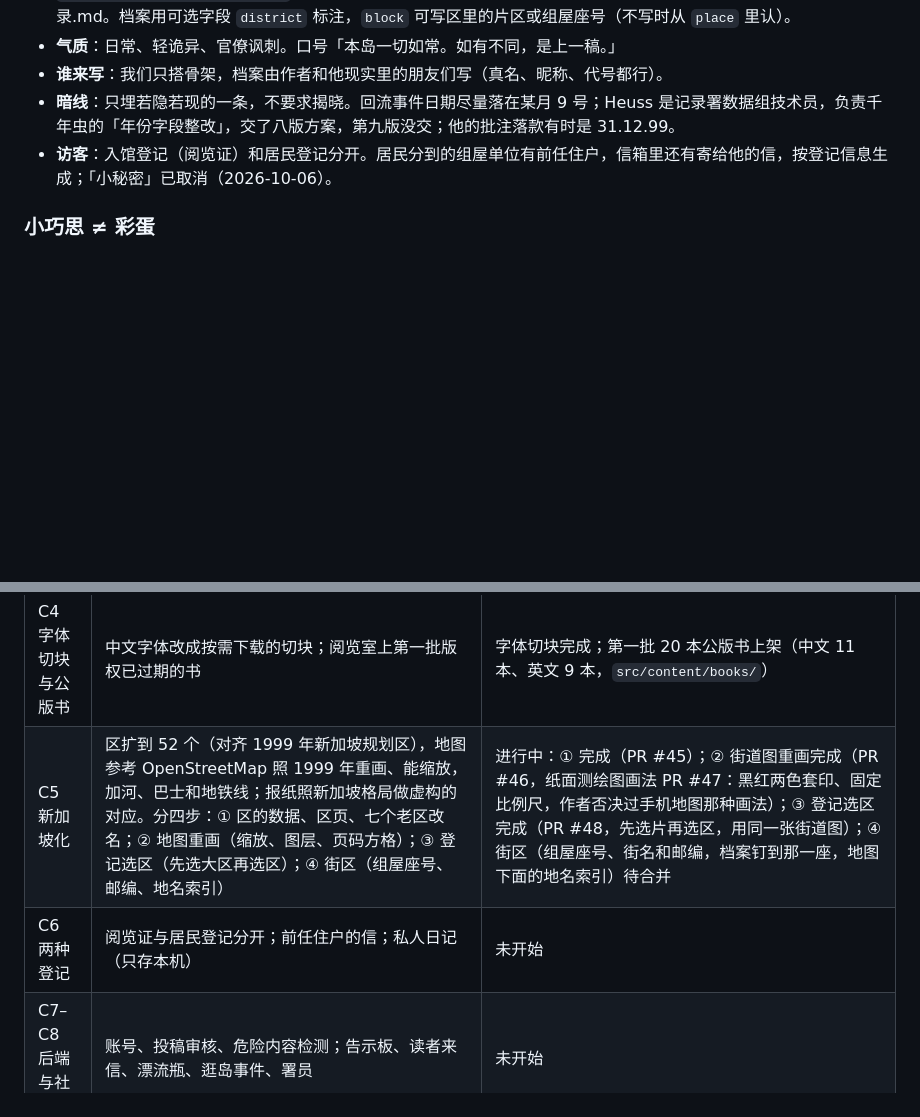
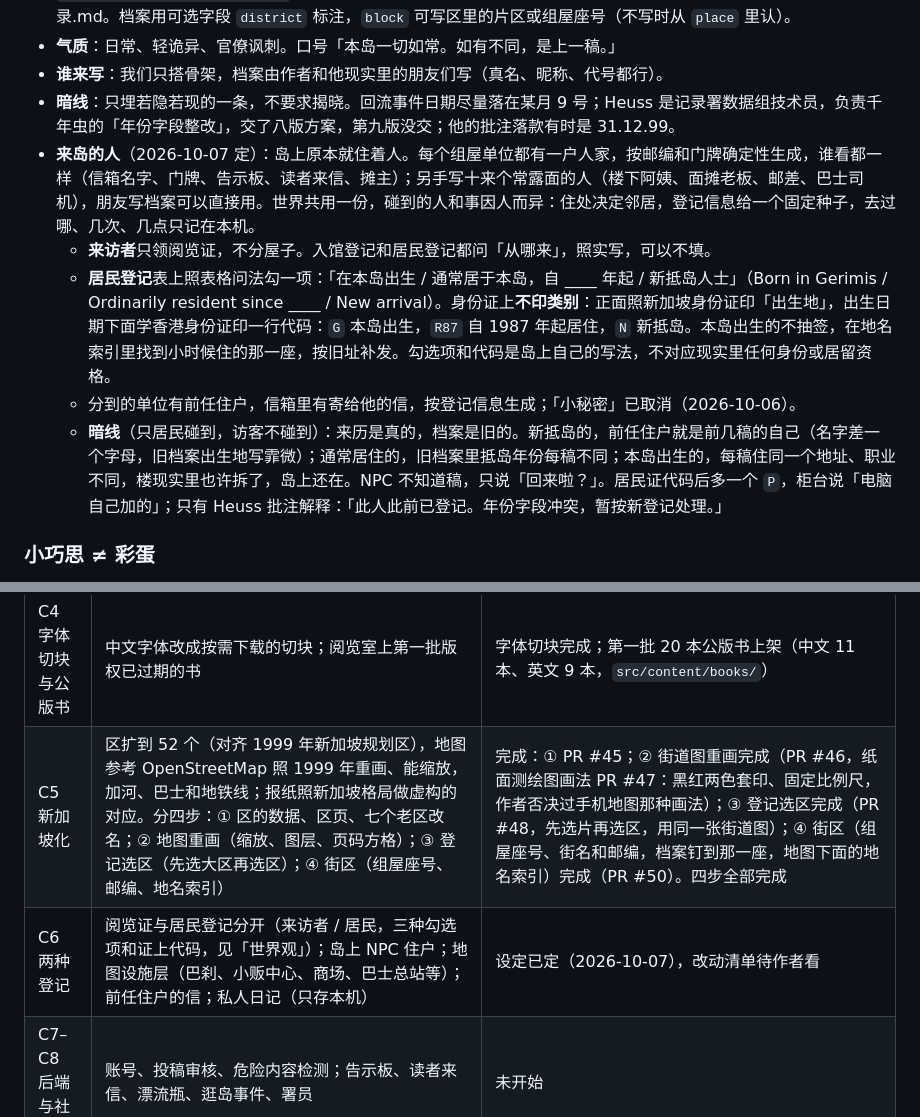
Before and after one commit to 2769824634/The-Ninth-Draft, a Markdown page: CLAUDE.md, 2 parts joined by grey strips. Drawn GitHub-style; blank space fills up the shorter version.

Commit message:
CLAUDE.md: who lives on the island, registration tick-boxes and the card code; map step 4 done (#51)
Claude-Session: https://claude.ai/code/session_012RKVup9GB89cRC4bQgkyDs

Co-authored-by: Claude <noreply@anthropic.com>

```diff
--- a/CLAUDE.md
+++ b/CLAUDE.md
@@ -53,7 +53,11 @@
 - **气质**：日常、轻诡异、官僚讽刺。口号「本岛一切如常。如有不同，是上一稿。」
 - **谁来写**：我们只搭骨架，档案由作者和他现实里的朋友们写（真名、昵称、代号都行）。
 - **暗线**：只埋若隐若现的一条，不要求揭晓。回流事件日期尽量落在某月 9 号；Heuss 是记录署数据组技术员，负责千年虫的「年份字段整改」，交了八版方案，第九版没交；他的批注落款有时是 31.12.99。
-- **访客**：入馆登记（阅览证）和居民登记分开。居民分到的组屋单位有前任住户，信箱里还有寄给他的信，按登记信息生成；「小秘密」已取消（2026-10-06）。
+- **来岛的人**（2026-10-07 定）：岛上原本就住着人。每个组屋单位都有一户人家，按邮编和门牌确定性生成，谁看都一样（信箱名字、门牌、告示板、读者来信、摊主）；另手写十来个常露面的人（楼下阿姨、面摊老板、邮差、巴士司机），朋友写档案可以直接用。世界共用一份，碰到的人和事因人而异：住处决定邻居，登记信息给一个固定种子，去过哪、几次、几点只记在本机。
+  - **来访者**只领阅览证，不分屋子。入馆登记和居民登记都问「从哪来」，照实写，可以不填。
+  - **居民登记**表上照表格问法勾一项：「在本岛出生 / 通常居于本岛，自 ____ 年起 / 新抵岛人士」（Born in Gerimis / Ordinarily resident since ____ / New arrival）。身份证上**不印类别**：正面照新加坡身份证印「出生地」，出生日期下面学香港身份证印一行代码：`G` 本岛出生，`R87` 自 1987 年起居住，`N` 新抵岛。本岛出生的不抽签，在地名索引里找到小时候住的那一座，按旧址补发。勾选项和代码是岛上自己的写法，不对应现实里任何身份或居留资格。
+  - 分到的单位有前任住户，信箱里有寄给他的信，按登记信息生成；「小秘密」已取消（2026-10-06）。
+  - **暗线**（只居民碰到，访客不碰到）：来历是真的，档案是旧的。新抵岛的，前任住户就是前几稿的自己（名字差一个字母，旧档案出生地写霏微）；通常居住的，旧档案里抵岛年份每稿不同；本岛出生的，每稿住同一个地址、职业不同，楼现实里也许拆了，岛上还在。NPC 不知道稿，只说「回来啦？」。居民证代码后多一个 `P`，柜台说「电脑自己加的」；只有 Heuss 批注解释：「此人此前已登记。年份字段冲突，暂按新登记处理。」
 
 ### 小巧思 ≠ 彩蛋
 
@@ -152,8 +156,8 @@
 | C3 纸面阅读器 | 档案摊成一张纸一页读完，不分标签；拿掉稿号滑杆，旧稿叠放；正文引用点开先出小纸条；四个房间都能打开，读完回原房间 | 完成，PR #38 已合并 |
 | C3b 原地读与分工 | 共用纸面阅读器在各房间原地打开；资料室只留出版物，署内文件、挂历、地图归办公室；导航收成三间房加地图；日报、挂历按实物重做；档案室加牛皮纸档案袋 | 进行中：调阅单、资料室只留出版物、导航收成三间房加地图（PR #39）；日报重做（报杆留在架上、桌上先选期再展开四版，旧 `/daily/` 网址带回资料室）；挂历重做（办公室墙上一月一张、往上掀、红圈、钉纸条，旧 `/calendar/` 带到挂历）；牛皮纸档案袋未开始 |
 | C4 字体切块与公版书 | 中文字体改成按需下载的切块；阅览室上第一批版权已过期的书 | 字体切块完成；第一批 20 本公版书上架（中文 11 本、英文 9 本，`src/content/books/`） |
-| C5 新加坡化 | 区扩到 52 个（对齐 1999 年新加坡规划区），地图参考 OpenStreetMap 照 1999 年重画、能缩放，加河、巴士和地铁线；报纸照新加坡格局做虚构的对应。分四步：① 区的数据、区页、七个老区改名；② 地图重画（缩放、图层、页码方格）；③ 登记选区（先选大区再选区）；④ 街区（组屋座号、邮编、地名索引） | 进行中：① 完成（PR #45）；② 街道图重画完成（PR #46，纸面测绘图画法 PR #47：黑红两色套印、固定比例尺，作者否决过手机地图那种画法）；③ 登记选区完成（PR #48，先选片再选区，用同一张街道图）；④ 街区（组屋座号、街名和邮编，档案钉到那一座，地图下面的地名索引）待合并 |
-| C6 两种登记 | 阅览证与居民登记分开；前任住户的信；私人日记（只存本机） | 未开始 |
+| C5 新加坡化 | 区扩到 52 个（对齐 1999 年新加坡规划区），地图参考 OpenStreetMap 照 1999 年重画、能缩放，加河、巴士和地铁线；报纸照新加坡格局做虚构的对应。分四步：① 区的数据、区页、七个老区改名；② 地图重画（缩放、图层、页码方格）；③ 登记选区（先选大区再选区）；④ 街区（组屋座号、邮编、地名索引） | 完成：① PR #45；② 街道图重画完成（PR #46，纸面测绘图画法 PR #47：黑红两色套印、固定比例尺，作者否决过手机地图那种画法）；③ 登记选区完成（PR #48，先选片再选区，用同一张街道图）；④ 街区（组屋座号、街名和邮编，档案钉到那一座，地图下面的地名索引）完成（PR #50）。四步全部完成 |
+| C6 两种登记 | 阅览证与居民登记分开（来访者 / 居民，三种勾选项和证上代码，见「世界观」）；岛上 NPC 住户；地图设施层（巴刹、小贩中心、商场、巴士总站等）；前任住户的信；私人日记（只存本机） | 设定已定（2026-10-07），改动清单待作者看 |
 | C7–C8 后端与社区 | 账号、投稿审核、危险内容检测；告示板、读者来信、漂流瓶、逛岛事件、署员 | 未开始 |
 | B4 共写（需后端） | 投稿、署内审核、公开批注、外传抽屉（`UNVERIFIED` 印章） | 未定 |
 | 彩蛋 | 方案 A 全部做完后再上 | 保留 |
```
